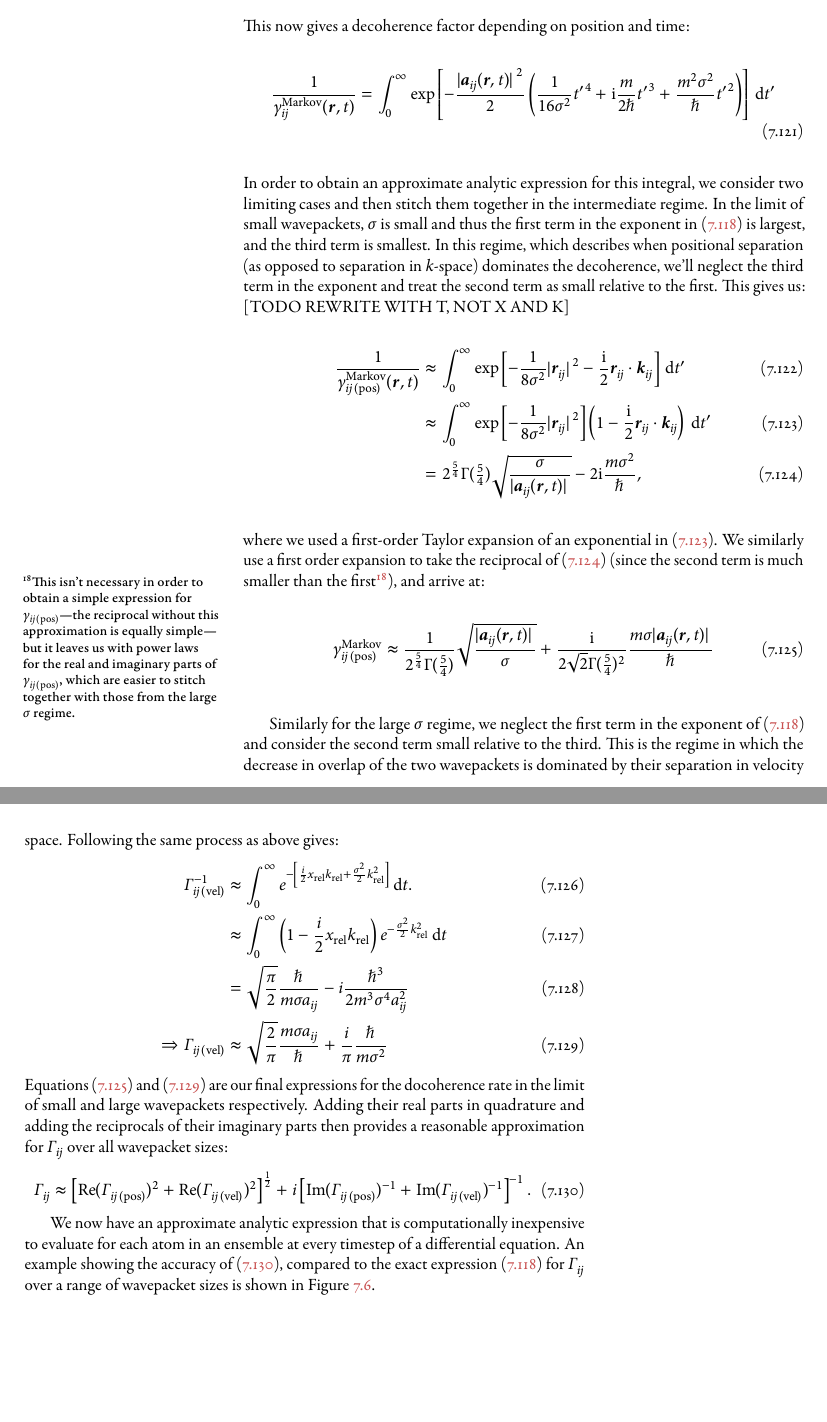
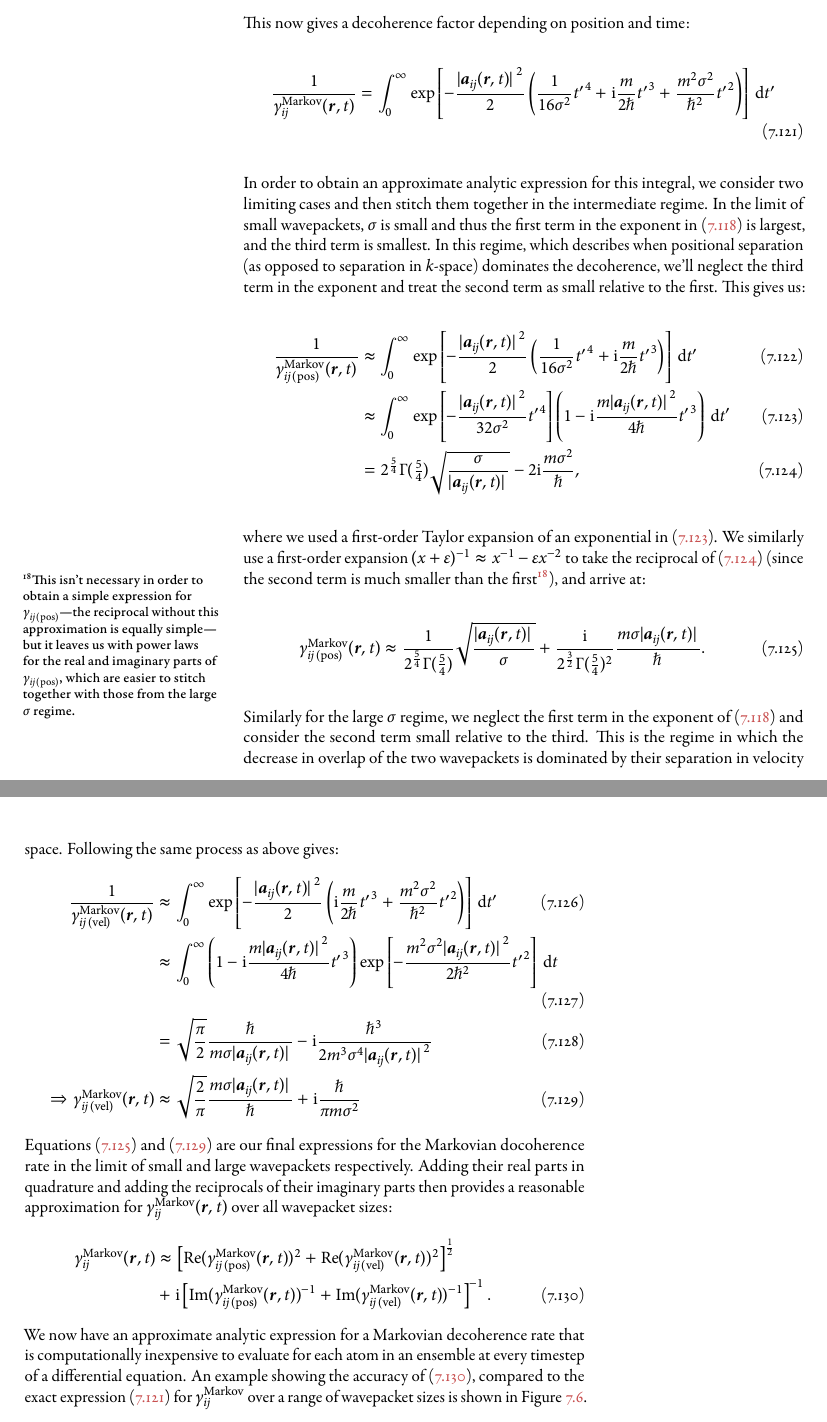
Before and after one commit to chrisjbillington/thesis, a LaTeX thesis (thesis.tex, which reads hidden_variables.tex): two parts of pages 30 and 31 of 41, joined at a grey line, cut so that both start at the same text, the shorter picture padded with empty space. The pictures show the PDF file thesis.pdf that the author committed with the source.

Commit message:
Finished Markovian decoherence sec

```diff
--- a/hidden_variables.tex
+++ b/hidden_variables.tex
@@ -531,7 +531,7 @@ and
 \end{align}
 which gives for the decoherence factor:
 \begin{align}\label{eq:const_a_decoherence_factor}
-R_{ij}(t) = \exp\left[-\frac {\abs{\vec a_{ij}}^2} 2 \left(\frac1 {16\sigma^2}t^4 + \ii\frac m{2\hbar}t^3 + \frac{m^2\sigma^2}\hbar t^2 \right)\right].
+R_{ij}(t) = \exp\left[-\frac {\abs{\vec a_{ij}}^2} 2 \left(\frac1 {16\sigma^2}t^4 + \ii\frac m{2\hbar}t^3 + \frac{m^2\sigma^2}{\hbar^2} t^2 \right)\right].
 \end{align}
 We will return later to this explicit form of the decoherence factor under these assumptions.
 
@@ -699,20 +699,20 @@ This now gives a decoherence factor depending on position and time:
 \frac1{\gamma_{ij}^\up{Markov}(\vec r, t)} &=
   \int_0^\infty
     \exp\left[
-      -\frac {\abs{\vec a_{ij}(\vec r, t)}^2} 2 \left(\frac1 {16\sigma^2}{t^\prime}^4 + \ii\frac m{2\hbar}{t^\prime}^3 + \frac{m^2\sigma^2}\hbar {t^\prime}^2 \right)
+      -\frac {\abs{\vec a_{ij}(\vec r, t)}^2} 2 \left(\frac1 {16\sigma^2}{t^\prime}^4 + \ii\frac m{2\hbar}{t^\prime}^3 + \frac{m^2\sigma^2}{\hbar^2} {t^\prime}^2 \right)
       \right]
-    \,\dd t^\prime
+    \,\dd t^\prime\label{eq:markov_decoherence_factor_time_dep}
 \end{align}
 In order to obtain an approximate analytic expression for this integral, we consider two limiting cases and then stitch them together in the intermediate regime. In the limit of small wavepackets, $\sigma$ is small and thus the first term in the exponent in \eqref{eq:gamma_integral} is largest, and the third term is smallest. In this regime, which describes when positional separation (as opposed to separation in $k$-space) dominates the decoherence, we'll neglect the third term in the exponent and treat the second term as small relative to the first.
 This gives us:
-[TODO REWRITE WITH T, NOT X AND K]
 \begin{align}
 \frac1{\gamma_{ij\,\up{(pos)}}^\up{Markov}(\vec r, t)} &\approx
-  \int_0^\infty \exp\left[
-        -\frac{1} {8\sigma^2} \abs{\vec r_{ij}}^2
-      - \frac \ii2 \vec r_{ij} \cdot \vec k_{ij}
-      \right]\, \dd t^\prime\\
+  \int_0^\infty
+    \exp\left[
+      -\frac {\abs{\vec a_{ij}(\vec r, t)}^2} 2 \left(\frac1 {16\sigma^2}{t^\prime}^4 + \ii\frac m{2\hbar}{t^\prime}^3\right)
+      \right]
+    \,\dd t^\prime\\
       &\approx \int_0^\infty \exp\left[-
-              \frac{1} {8\sigma^2} \abs{\vec r_{ij}}^2\right]\left(1 - \frac \ii2 \vec r_{ij} \cdot \vec k_{ij}\right)\, \dd t^\prime\label{eq:gamma_pos_exp}\\
+              \frac{\abs{\vec a_{ij}(\vec r, t)}^2} {32\sigma^2} {t^\prime}^4\right]\left(1 -\ii \frac {m\abs{\vec a_{ij}(\vec r, t)}^2}{4\hbar} {t^\prime}^3\right)\, \dd t^\prime\label{eq:gamma_pos_exp}\\
       &= 2^{\frac54}\upGamma(\tfrac54)\sqrt{\frac{\sigma}{\abs{\vec a_{ij}(\vec r, t)}}} - 2\ii\frac{m \sigma^2}{\hbar},\label{eq:gamma_pos_recip}
 \end{align}
@@ -720,6 +720,6 @@ where we used a first-order Taylor expansion of an exponential in \eqref{eq:gamm
 \begin{align}
-\gamma_{ij\,\up{(pos)}}^\up{Markov} &\approx \frac1{2^{\frac54}\upGamma(\tfrac54)}\sqrt{\frac{\abs{\vec a_{ij}(\vec r, t)}}{\sigma}}
-+ \frac \ii {2\sqrt{2}\upGamma(\tfrac54)^2} \frac{m\sigma \abs{\vec a_{ij}(\vec r, t)}}{\hbar}\label{eq:gamma_pos_final}%\\
+\gamma_{ij\,\up{(pos)}}^\up{Markov}(\vec r, t) &\approx \frac1{2^{\frac54}\upGamma(\tfrac54)}\sqrt{\frac{\abs{\vec a_{ij}(\vec r, t)}}{\sigma}}
++ \frac \ii {2^{\frac32}\upGamma(\tfrac54)^2} \frac{m\sigma \abs{\vec a_{ij}(\vec r, t)}}{\hbar}.\label{eq:gamma_pos_final}%\\
 % &\approx 0.463865\sqrt{\frac{a_{ij}}{\sigma}}
 % + 0.430341 i \frac{m\sigma a_{ij}}{\hbar}.
 \end{align}
@@ -728,32 +727,33 @@ Similarly for the large $\sigma$ regime, we neglect the first term in the expone
 \begin{align}
-\Gamma_{ij\,\up{(vel)}}^{-1} &\approx \int_0^\infty e^{-\left[
-        \frac i2 x_{\mathrm{rel}} k_\up{rel}
-        + \frac{\sigma^2}{2} k_\up{rel}^2
-      \right]}\, \dd t.\\
-      &\approx \int_0^\infty \left(1 - \frac i2 x_{\mathrm{rel}} k_\up{rel}\right)
-      e^{-\frac{\sigma^2}{2} k_\up{rel}^2}\, \dd t\\
-      & = \sqrt{\frac\pi2}\frac\hbar{m \sigma a_{ij}} - i\frac{\hbar^3}{2m^3 \sigma^4 a_{ij}^2}\\
-      \Rightarrow \Gamma_{ij\,\up{(vel)}} &\approx \sqrt{\frac2\pi}\frac{m \sigma a_{ij}}\hbar
-                                          + \frac i\pi \frac\hbar{m \sigma^2}
+\frac1{\gamma_{ij\,\up{(vel)}}^\up{Markov}(\vec r, t)} &\approx
+  \int_0^\infty
+    \exp\left[
+      -\frac {\abs{\vec a_{ij}(\vec r, t)}^2} 2 \left(\ii\frac m{2\hbar}{t^\prime}^3  + \frac{m^2\sigma^2}{\hbar^2} {t^\prime}^2 \right)
+      \right]
+    \,\dd t^\prime\\
+      &\approx \int_0^\infty
+      \left(1 -\ii \frac {m\abs{\vec a_{ij}(\vec r, t)}^2}{4\hbar} {t^\prime}^3\right)
+      \exp\left[-\frac{m^2\sigma^2\abs{\vec a_{ij}(\vec r, t)}^2}{2\hbar^2} {t^\prime}^2\right]\, \dd t\\
+      & = \sqrt{\frac\pi2}\frac\hbar{m \sigma \abs{\vec a_{ij}(\vec r, t)}} - \ii\frac{\hbar^3}{2m^3 \sigma^4 \abs{\vec a_{ij}(\vec r, t)}^2}\\
+      \Rightarrow \gamma_{ij\,\up{(vel)}}^\up{Markov}(\vec r, t) &\approx \sqrt{\frac2\pi}\frac{m \sigma \abs{\vec a_{ij}(\vec r, t)}}\hbar
+                                          + \ii \frac\hbar{\pi m \sigma^2}
                                           \label{eq:gamma_vel_final}
 \end{align}
-Equations \eqref{eq:gamma_pos_final} and \eqref{eq:gamma_vel_final} are our final expressions for the docoherence rate in the limit of small and large wavepackets respectively. Adding their real parts in quadrature and adding the reciprocals of their imaginary parts then provides a reasonable approximation for $\Gamma_{ij}$ over all wavepacket sizes:
+Equations~\eqref{eq:gamma_pos_final} and~\eqref{eq:gamma_vel_final} are our final expressions for the Markovian docoherence rate in the limit of small and large wavepackets respectively. Adding their real parts in quadrature and adding the reciprocals of their imaginary parts then provides a reasonable approximation for $\gamma_{ij}^\up{Markov}(\vec r, t)$ over all wavepacket sizes:
 \begin{align}
-\Gamma_{ij} \approx
-\left[\re(\Gamma_{ij\,\up{(pos)}})^2 + \re(\Gamma_{ij\,\up{(vel)}})^2\right]^{\frac12}
-+ i\left[\im(\Gamma_{ij\,\up{(pos)}})^{-1} + \im(\Gamma_{ij\,\up{(vel)}})^{-1}\right]^{-1}.
+\gamma_{ij}^\up{Markov}(\vec r, t) &\approx
+\left[\re(\gamma_{ij\,\up{(pos)}}^\up{Markov}(\vec r, t))^2 + \re(\gamma_{ij\,\up{(vel)}}^\up{Markov}(\vec r, t))^2\right]^{\frac12}\nonumber\\
+&+ \ii\left[\im(\gamma_{ij\,\up{(pos)}}^\up{Markov}(\vec r, t))^{-1} + \im(\gamma_{ij\,\up{(vel)}}^\up{Markov}(\vec r, t))^{-1}\right]^{-1}.
 \label{eq:gamma_total}
 \end{align}
+We now have an approximate analytic expression for a Markovian decoherence rate that is computationally inexpensive to evaluate for each atom in an ensemble at every timestep of a differential equation.
+An example showing the accuracy of~\eqref{eq:gamma_total}, compared to the exact expression~\eqref{eq:markov_decoherence_factor_time_dep} for $\gamma_{ij}^\up{Markov}$ over a range of wavepacket sizes is shown in \figref{fig:decoherence_rate_example}.
 
 \begin{figure}[t]
     \centerfloat
     \includegraphics{figures/hidden_variables/decoherence_rate_example.pdf}
     \caption{Caption.}\label{fig:decoherence_rate_example}
 \end{figure}
-
-We now have an approximate analytic expression that is computationally inexpensive to evaluate for each atom in an ensemble at every timestep of a differential equation.
-An example showing the accuracy of \eqref{eq:gamma_total}, compared to the exact expression \eqref{eq:gamma_integral} for $\Gamma_{ij}$ over a range of wavepacket sizes is shown in \figref{fig:decoherence_rate_example}.
-
 
 \subsection{Continuously spawned mean auxiliary trajectories}\label{sec:spawned_trajectories}
 
```
Also changed, not shown: wc.txt (+3 -3 lines), figures/hidden_variables/decoherence_factor_example.pdf, figures/hidden_variables/decoherence_rate_example.pdf, thesis.pdf, hidden_variables.tex (5 more changed lines), 1 other file.
